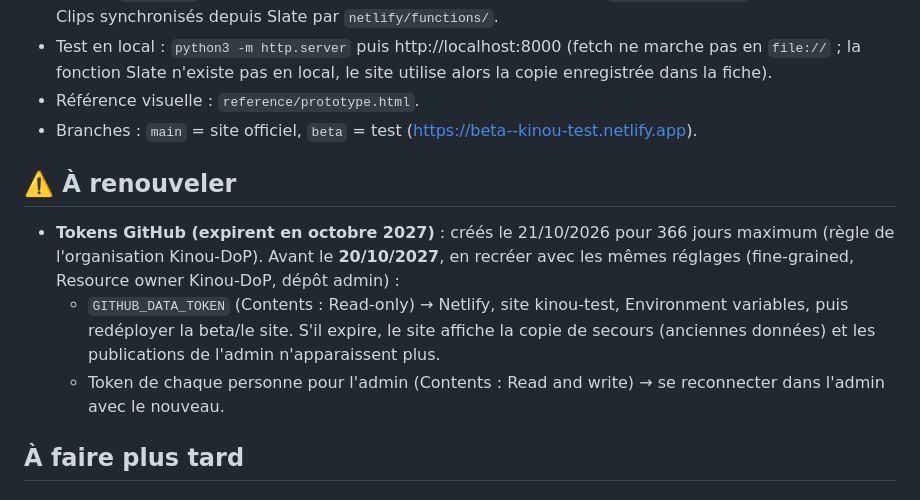
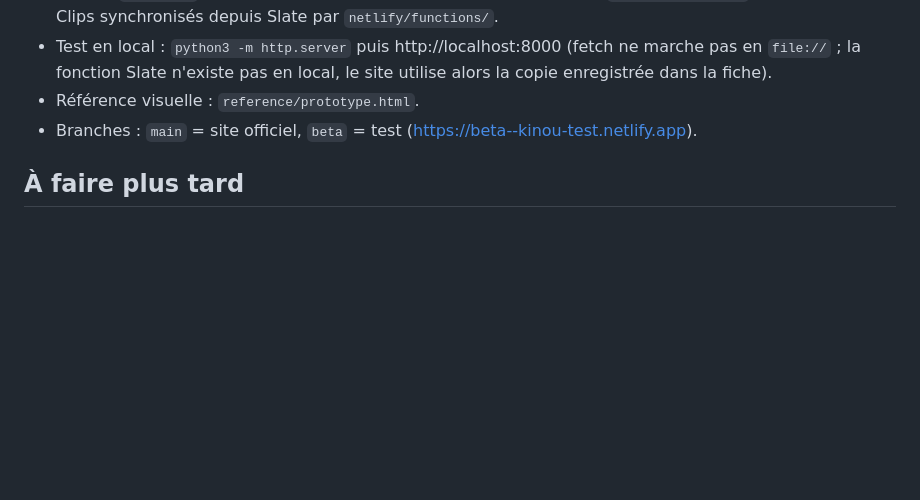
Before and after one commit to Kinou-DoP/site, a Markdown page: README.md, the part around the change. GitHub-like rendering; blank space fills up the shorter version.

Commit message:
Doc : tokens sans expiration, rappel supprimé
Co-Authored-By: Claude Opus 5.5 <noreply@anthropic.com>
Claude-Session: https://claude.ai/code/session_01QZyTEmA9NJQ3FVEjnFSYNz

```diff
--- a/README.md
+++ b/README.md
@@ -9,13 +9,6 @@ Site statique Kinou
   la fonction Slate n'existe pas en local, le site utilise alors la copie enregistrée dans la fiche).
 - Référence visuelle : `reference/prototype.html`.
 - Branches : `main` = site officiel, `beta` = test (https://beta--kinou-test.netlify.app).
-
-## ⚠️ À renouveler
-- **Tokens GitHub (expirent en octobre 2027)** : créés le 21/10/2026 pour 366 jours maximum (règle de l'organisation
-  Kinou-DoP). Avant le **20/10/2027**, en recréer avec les mêmes réglages (fine-grained, Resource owner Kinou-DoP, dépôt admin) :
-  - `GITHUB_DATA_TOKEN` (Contents : Read-only) → Netlify, site kinou-test, Environment variables, puis redéployer la beta/le site.
-    S'il expire, le site affiche la copie de secours (anciennes données) et les publications de l'admin n'apparaissent plus.
-  - Token de chaque personne pour l'admin (Contents : Read and write) → se reconnecter dans l'admin avec le nouveau.
 
 ## À faire plus tard
 
```
Also changed, not shown: CLAUDE.md (+1 -1 lines).
